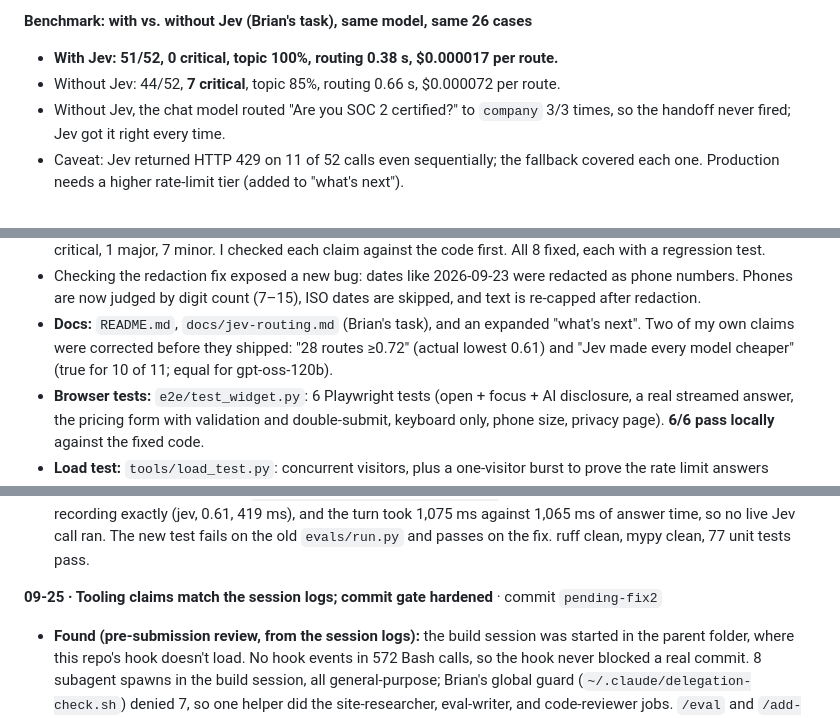
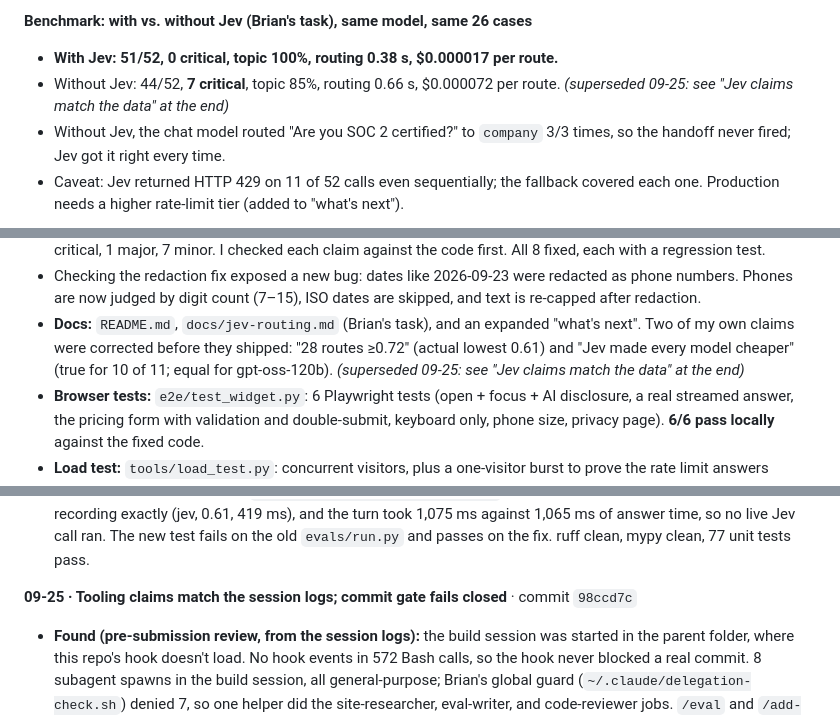
Before and after one commit to bigredcoder/cadre-chatbot, a Markdown page: build-process.md, 3 parts joined by grey strips. Rendered like a GitHub page.

```diff
--- a/build-process.md
+++ b/build-process.md
@@ -383,7 +383,7 @@ the link with no handoff; "Are you SOC 2 certified?" admits the gap and hands of
 
 **Benchmark: with vs. without Jev (Brian's task), same model, same 26 cases**
 - **With Jev: 51/52, 0 critical, topic 100%, routing 0.38 s, $0.000017 per route.**
-- Without Jev: 44/52, **7 critical**, topic 85%, routing 0.66 s, $0.000072 per route.
+- Without Jev: 44/52, **7 critical**, topic 85%, routing 0.66 s, $0.000072 per route. *(superseded 09-25: see "Jev claims match the data" at the end)*
 - Without Jev, the chat model routed "Are you SOC 2 certified?" to `company` 3/3 times, so the
   handoff never fired; Jev got it right every time.
 - Caveat: Jev returned HTTP 429 on 11 of 52 calls even sequentially; the fallback covered
@@ -452,7 +452,7 @@ the link with no handoff; "Are you SOC 2 certified?" admits the gap and hands of
   re-capped after redaction.
 - **Docs:** `README.md`, `docs/jev-routing.md` (Brian's task), and an expanded "what's next".
   Two of my own claims were corrected before they shipped: "28 routes ≥0.72" (actual lowest
-  0.61) and "Jev made every model cheaper" (true for 10 of 11; equal for gpt-oss-120b).
+  0.61) and "Jev made every model cheaper" (true for 10 of 11; equal for gpt-oss-120b). *(superseded 09-25: see "Jev claims match the data" at the end)*
 - **Browser tests:** `e2e/test_widget.py`: 6 Playwright tests (open + focus + AI disclosure,
   a real streamed answer, the pricing form with validation and double-submit, keyboard only,
   phone size, privacy page). **6/6 pass locally** against the fixed code.
@@ -816,7 +816,7 @@ and never judged it as a visitor would.
   of answer time, so no live Jev call ran. The new test fails on the old `evals/run.py` and
   passes on the fix. ruff clean, mypy clean, 77 unit tests pass.
 
-**09-25 · Tooling claims match the session logs; commit gate hardened** · commit `pending-fix2`
+**09-25 · Tooling claims match the session logs; commit gate fails closed** · commit `98ccd7c`
 - **Found (pre-submission review, from the session logs):** the build session was started in the
   parent folder, where this repo's hook doesn't load. No hook events in 572 Bash calls, so the hook
   never blocked a real commit. 8 subagent spawns in the build session, all general-purpose; Brian's
```
Also changed, not shown: other parts of build-process.md (+9 -9 lines), plan.md (+1 -1 lines).
